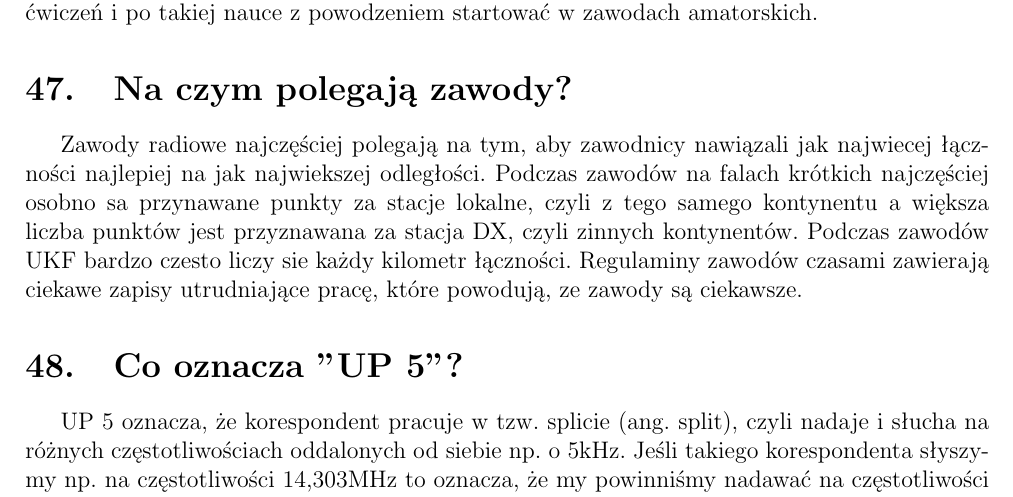
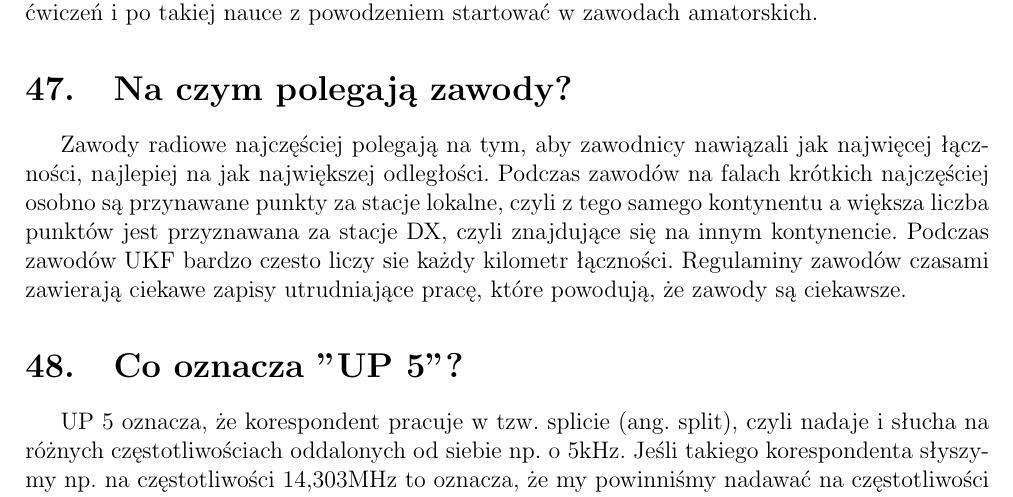
Before and after one commit to HackerspaceKRK/faq-radiowe, a LaTeX document (radio_faq1.tex): part of page 16 of 19, cut so that both start at the same text. Compiled offline with pdfLaTeX.

Commit message:
Update radio_faq1.tex

```diff
--- a/radio_faq1.tex
+++ b/radio_faq1.tex
@@ -289,7 +289,7 @@ Jeśli na 2m to zacznij od 145.550 to taka trochę krakowska częstotliwość wy
 Jest to najstarsza emisja. Polega ona na załączaniu i wyłączaniu fali nośnej w takt sygnałów alfabetu Morse'a. Jeszcze dwadzieścia lat temu była wymagana na egzaminie, by móc nadawać na falach krótkich. Obecnie nie jest wymagana, ale mimo to sporo radioamatorów się jej uczy. Jest sprawna energetycznie, nadajnik może być bardzo prosty, ale wymaga umiejętności operatora. Trzeba umieć odbierać sygnały telegraficzne, by sprawnie posługiwać się tą emisją. Proces nauki jest dość żmudny, ale doświadczenia kolegów z grupy titawa.pl pokazują, że nowoczesne metody nauki są skuteczne. Istnieją programowe dekodery telegrafii, ale ich sprawność jest ograniczona, popełniają dość dużo błędów. Człowiek nadal jest lepszy. Wprawni telegrafiści mogą rozmawiać tak samo, jak na fonii, tylko trochę wolniej. Doświadczenia kolegów pokazują, że przy dobrej motywacji i chęci, telegrafii mozna sie nauczyć w trzy-cztery miesiące codziennych ćwiczeń i po takiej nauce z powodzeniem startować w zawodach amatorskich.
 
 \section{Na czym polegają zawody?}
-Zawody radiowe najczęściej polegają na tym, aby zawodnicy nawiązali jak najwiecej łączności najlepiej na jak najwiekszej odległości. Podczas zawodów na falach krótkich najczęściej osobno sa przynawane punkty za stacje lokalne, czyli z tego samego kontynentu a większa liczba punktów jest przyznawana za stacja DX, czyli zinnych kontynentów. Podczas zawodów UKF bardzo czesto liczy sie każdy kilometr łączności. Regulaminy zawodów czasami zawierają ciekawe zapisy utrudniające pracę,  które powodują, ze zawody są ciekawsze.
+Zawody radiowe najczęściej polegają na tym, aby zawodnicy nawiązali jak najwięcej łączności, najlepiej na jak największej odległości. Podczas zawodów na falach krótkich najczęściej osobno są przynawane punkty za stacje lokalne, czyli z tego samego kontynentu a większa liczba punktów jest przyznawana za stacje DX, czyli znajdujące się na innym kontynencie. Podczas zawodów UKF bardzo czesto liczy sie każdy kilometr łączności. Regulaminy zawodów czasami zawierają ciekawe zapisy utrudniające pracę, które powodują, że zawody są ciekawsze.
 
 \section{Co oznacza "UP 5"?}
 UP 5 oznacza, że korespondent pracuje w tzw. splicie (ang. split), czyli nadaje i słucha na różnych częstotliwościach oddalonych od siebie np. o 5kHz. Jeśli takiego korespondenta słyszymy np. na częstotliwości 14,303MHz to oznacza, że my powinniśmy nadawać na częstotliwości 14,308MHz. Split pozwala łatwiej ogarnąć dużą liczbę korespondentów.
```
